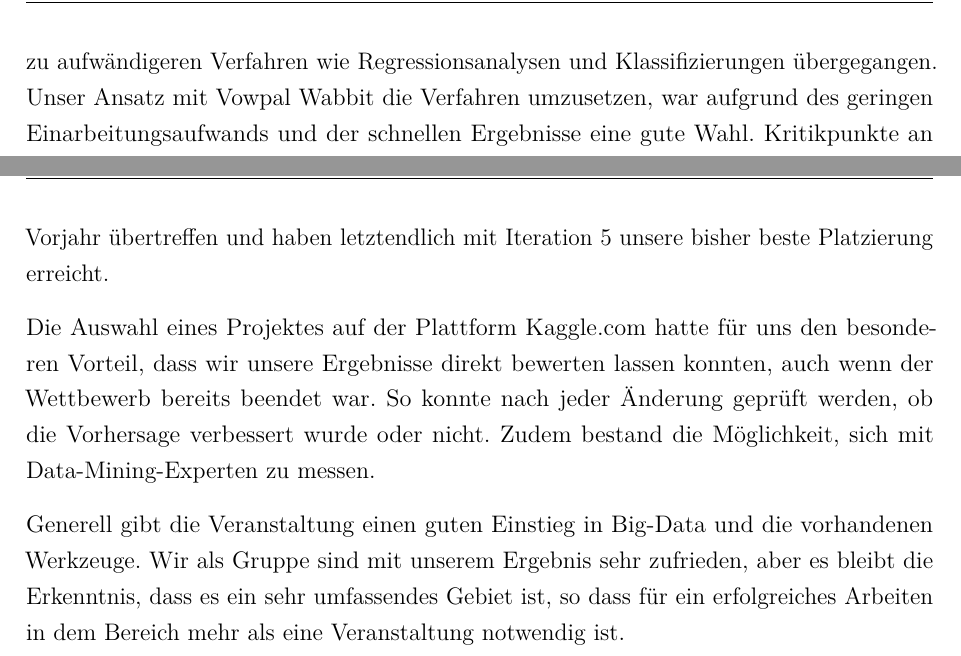
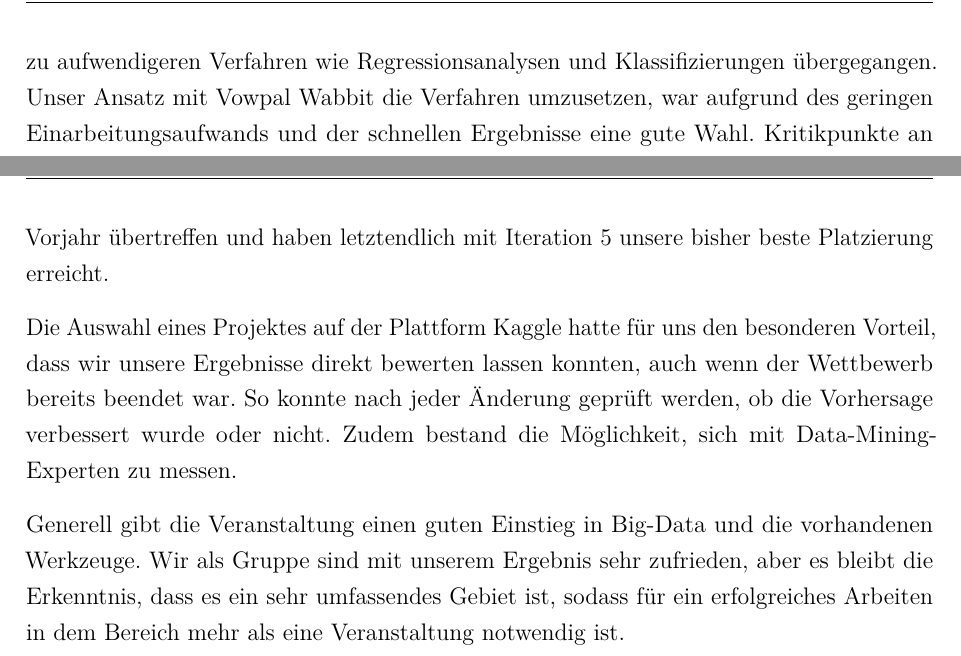
Before and after one commit to w-hs/bigdata, a LaTeX document (doku/Ausarbeitung.tex, which reads doku/Inhalt/Fazit.tex): two parts of pages 22 and 23 of 35, joined at a grey line, cut so that both start at the same text. Compiled offline with pdfLaTeX; an older LaTeX class or package is replaced by its successor.

Commit message:
Rechtschreibung

```diff
--- a/doku/Inhalt/Fazit.tex
+++ b/doku/Inhalt/Fazit.tex
@@ -47,7 +47,7 @@ Dies wäre somit ein Punkt, bei dem wir uns noch Verbesserungspotenzial erhoffen
 Insgesamt verschafften uns die Veranstaltung und das Projekt einen guten Gesamtüberblick über das Themengebiet Big-Data.
 Dabei mussten wir vor allem zu Beginn des Projekts viel Aufwand in das Grundverständnis investieren, da wir das Thema zuvor noch nicht behandelt hatten. Die Seminarvorträge im Laufe des Semesters waren dabei sehr hilfreich und passten gut zu dem von uns gewählten iterativen Vorgehen. Sofern im Rahmen eines Vortrags eine neue und für uns relevante Technologie vorgestellt wurde, haben wir diese in der nächsten Iteration berücksichtigt.
 
-Im Laufe der Iterationen sind somit immer komplexere Data-Mining-Verfahren zum Einsatz gekommen. Angefangen mit vorgegebenen Benchmarks von Kaggle sind wir zügig zu aufwändigeren Verfahren wie Regressionsanalysen und Klassifizierungen übergegangen. Unser Ansatz mit Vowpal Wabbit die Verfahren umzusetzen, war aufgrund des geringen Einarbeitungsaufwands und der schnellen Ergebnisse eine gute Wahl. Kritikpunkte an Vowpal Wabbit sind hingegen, dass eine Nutzung in Hadoop und AWS nur schwer zu erreichen ist, weshalb wir zu dem Schluss kommen, dass es als Werkzeug im Bereich Big-Data nur begrenzt geeignet ist.
+Im Laufe der Iterationen sind somit immer komplexere Data-Mining-Verfahren zum Einsatz gekommen. Angefangen mit vorgegebenen Benchmarks von Kaggle sind wir zügig zu aufwendigeren Verfahren wie Regressionsanalysen und Klassifizierungen übergegangen. Unser Ansatz mit Vowpal Wabbit die Verfahren umzusetzen, war aufgrund des geringen Einarbeitungsaufwands und der schnellen Ergebnisse eine gute Wahl. Kritikpunkte an Vowpal Wabbit sind hingegen, dass eine Nutzung in Hadoop und AWS nur schwer zu erreichen ist, weshalb wir zu dem Schluss kommen, dass es als Werkzeug im Bereich Big-Data nur begrenzt geeignet ist.
 
 Unsere Erfahrung mit AWS ist gemischt. Amazon richtet sich mit Ihrem Angebot an Anwender, die Big-Data in großem Umfang professionell betreiben. Aufgrund unseres Datenumfangs sind daher einige Punkte eher negativ besetzt. So stand die Wartezeit auf Log-Dateien nicht im Verhältnis zur Laufzeit unserer Jobs und waren darüber hinaus nicht sonderlich leserlich. Ebenso haben wir eine intuitive Benutzeroberfläche und eine ausführliche Dokumentation vermisst. Nach einer verlängerten Einarbeitungsphase sind wir dennoch zu ordentlichen Erfolgen gelangt und können uns vorstellen, dass die Nutzung bei riesigen Datenmengen und vielen Clustern äußerst vorteilhaft, performant und somit vergleichsweise komfortabel ist.
 
@@ -62,6 +62,6 @@ Insgesamt konnten wir durch den Einsatz verschiedener Technologien wie MapReduce
 
 Wie im Diagramm zu sehen, konnte mit den ersten fünf Iterationen die Qualität der Vorhersage verbessert werden. In Iteration 4 konnten wir das Ergebnis der Gruppe aus dem Vorjahr übertreffen und haben letztendlich mit Iteration 5 unsere bisher beste Platzierung erreicht.
 
-Die Auswahl eines Projektes auf der Plattform Kaggle.com hatte für uns den besonderen Vorteil, dass wir unsere Ergebnisse direkt bewerten lassen konnten, auch wenn der Wettbewerb bereits beendet war. So konnte nach jeder Änderung geprüft werden, ob die Vorhersage verbessert wurde oder nicht. Zudem bestand die Möglichkeit, sich mit Data-Mining-Experten zu messen.
+Die Auswahl eines Projektes auf der Plattform Kaggle hatte für uns den besonderen Vorteil, dass wir unsere Ergebnisse direkt bewerten lassen konnten, auch wenn der Wettbewerb bereits beendet war. So konnte nach jeder Änderung geprüft werden, ob die Vorhersage verbessert wurde oder nicht. Zudem bestand die Möglichkeit, sich mit Data-Mining-Experten zu messen.
 
-Generell gibt die Veranstaltung einen guten Einstieg in Big-Data und die vorhandenen Werkzeuge. Wir als Gruppe sind mit unserem Ergebnis sehr zufrieden, aber es bleibt die Erkenntnis, dass es ein sehr umfassendes Gebiet ist, so dass für ein erfolgreiches Arbeiten in dem Bereich mehr als eine Veranstaltung notwendig ist.
+Generell gibt die Veranstaltung einen guten Einstieg in Big-Data und die vorhandenen Werkzeuge. Wir als Gruppe sind mit unserem Ergebnis sehr zufrieden, aber es bleibt die Erkenntnis, dass es ein sehr umfassendes Gebiet ist, sodass für ein erfolgreiches Arbeiten in dem Bereich mehr als eine Veranstaltung notwendig ist.
```
